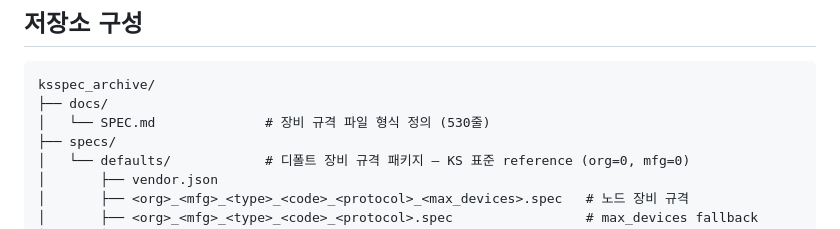
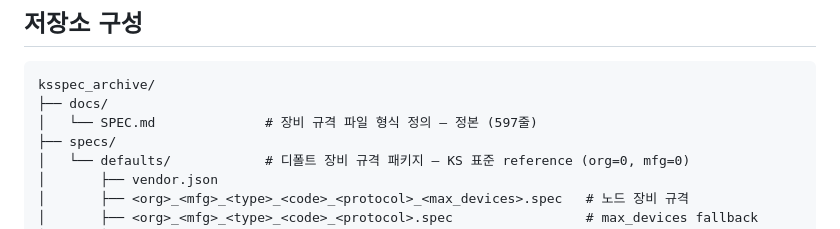
Before and after one commit to ebio-snu/ksspec_archive, a Markdown page: README.md, the part around the change. Rendered like a GitHub page.

````diff
--- a/README.md
+++ b/README.md
@@ -13,7 +13,7 @@
 ```
 ksspec_archive/
 ├── docs/
-│   └── SPEC.md              # 장비 규격 파일 형식 정의 (530줄)
+│   └── SPEC.md              # 장비 규격 파일 형식 정의 — 정본 (597줄)
 ├── specs/
 │   └── defaults/            # 디폴트 장비 규격 패키지 — KS 표준 reference (org=0, mfg=0)
 │       ├── vendor.json
````
Also changed, not shown: docs/SPEC.md (+74 -7 lines).
